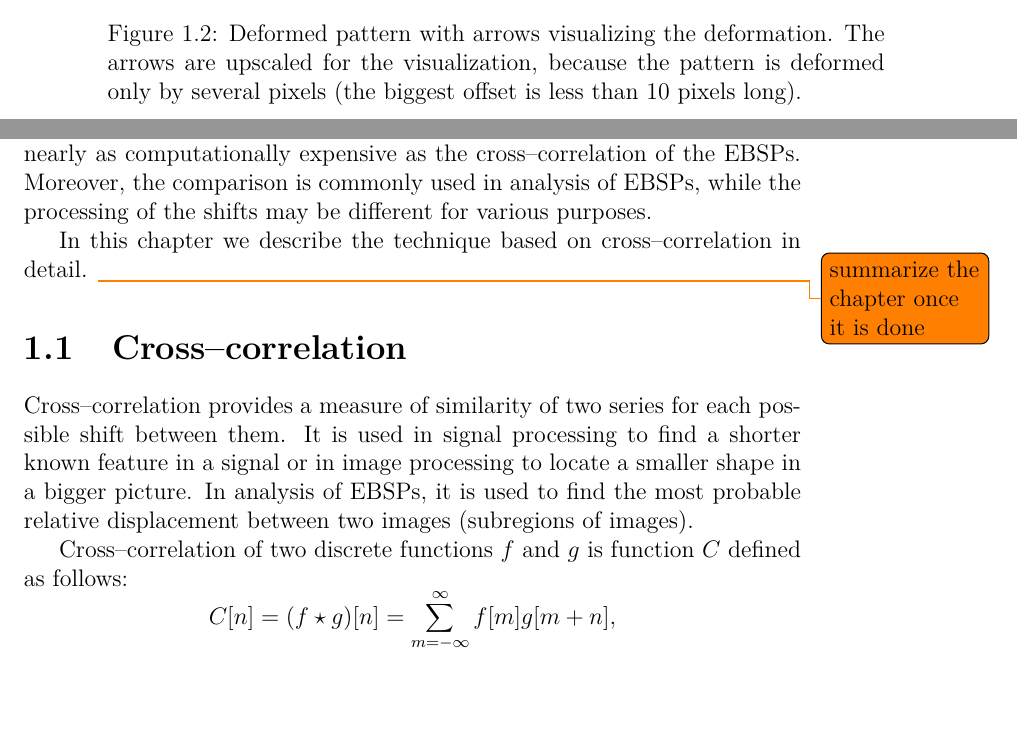
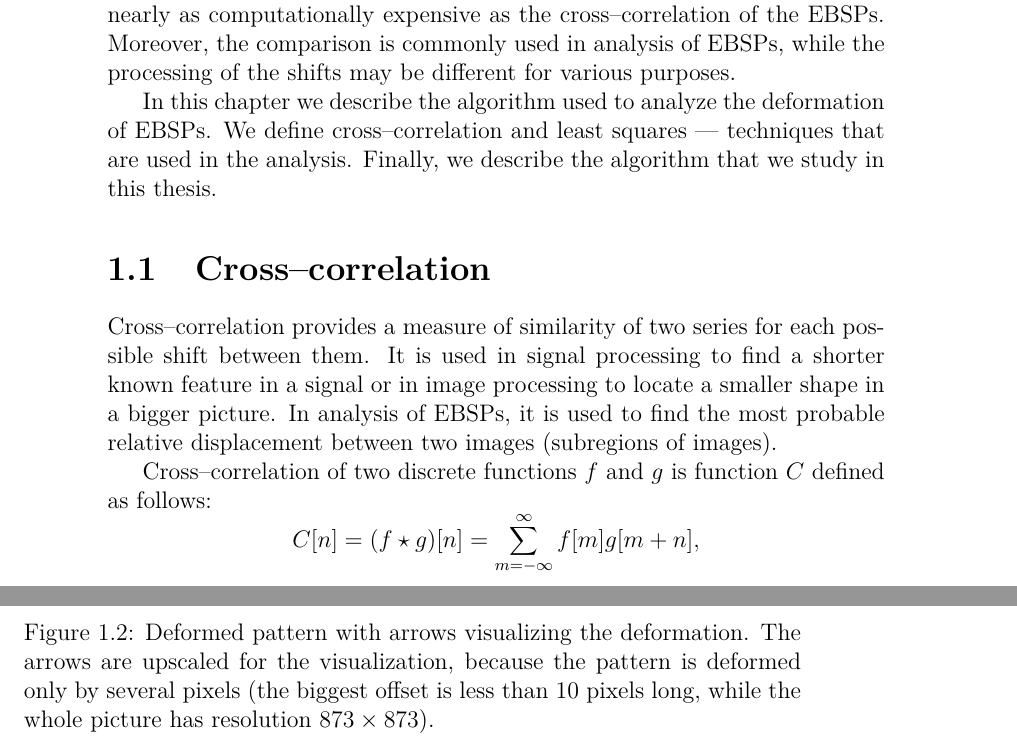
Before and after one commit to michalbali256/emida, a LaTeX thesis (thesis/thesis.tex, which reads thesis/chap01.tex): two parts of pages 14 and 15 of 40, joined at a grey line, cut so that both start at the same text, the shorter picture padded with empty space. Compiled offline with pdfLaTeX.

Commit message:
minor fixes

```diff
--- a/thesis/chap01.tex
+++ b/thesis/chap01.tex
@@ -46,7 +46,7 @@ When the crystal structure of material is changed (e.g. under stress), the defor
 		\label{roi-shifts:result}
 	\end{subfigure}
 
-	\caption{Deformed pattern with arrows visualizing the deformation. The arrows are upscaled for the visualization, because the pattern is deformed only by several pixels (the biggest offset is less than 10 pixels long).}
+	\caption{Deformed pattern with arrows visualizing the deformation. The arrows are upscaled for the visualization, because the pattern is deformed only by several pixels (the biggest offset is less than 10 pixels long, while the whole picture has resolution $873 \times 873$).}
 	\label{roi-shifts}
 \end{figure}
 
@@ -54,8 +54,7 @@ The comparison is done by cross--correlating respective subregions of the deform
 
 Once the shifts are computed, they are further processed to obtain an estimation of the actual crystal deformation and other characteristics. However, we do not address that part of the analysis in this thesis, as it is not nearly as computationally expensive as the cross--correlation of the EBSPs. Moreover, the comparison is commonly used in analysis of EBSPs, while the processing of the shifts may be different for various purposes.
 
-In this chapter we describe the technique based on cross--correlation in detail.
-\todo{summarize the chapter once it is done}
+In this chapter we describe the algorithm used to analyze the deformation of EBSPs. We define cross--correlation and least squares --- techniques that are used in the analysis. Finally, we describe the algorithm that we study in this thesis.
 
 \section{Cross--correlation}
 
```
Also changed, not shown: thesis/chap01.tex (5 more changed lines).
